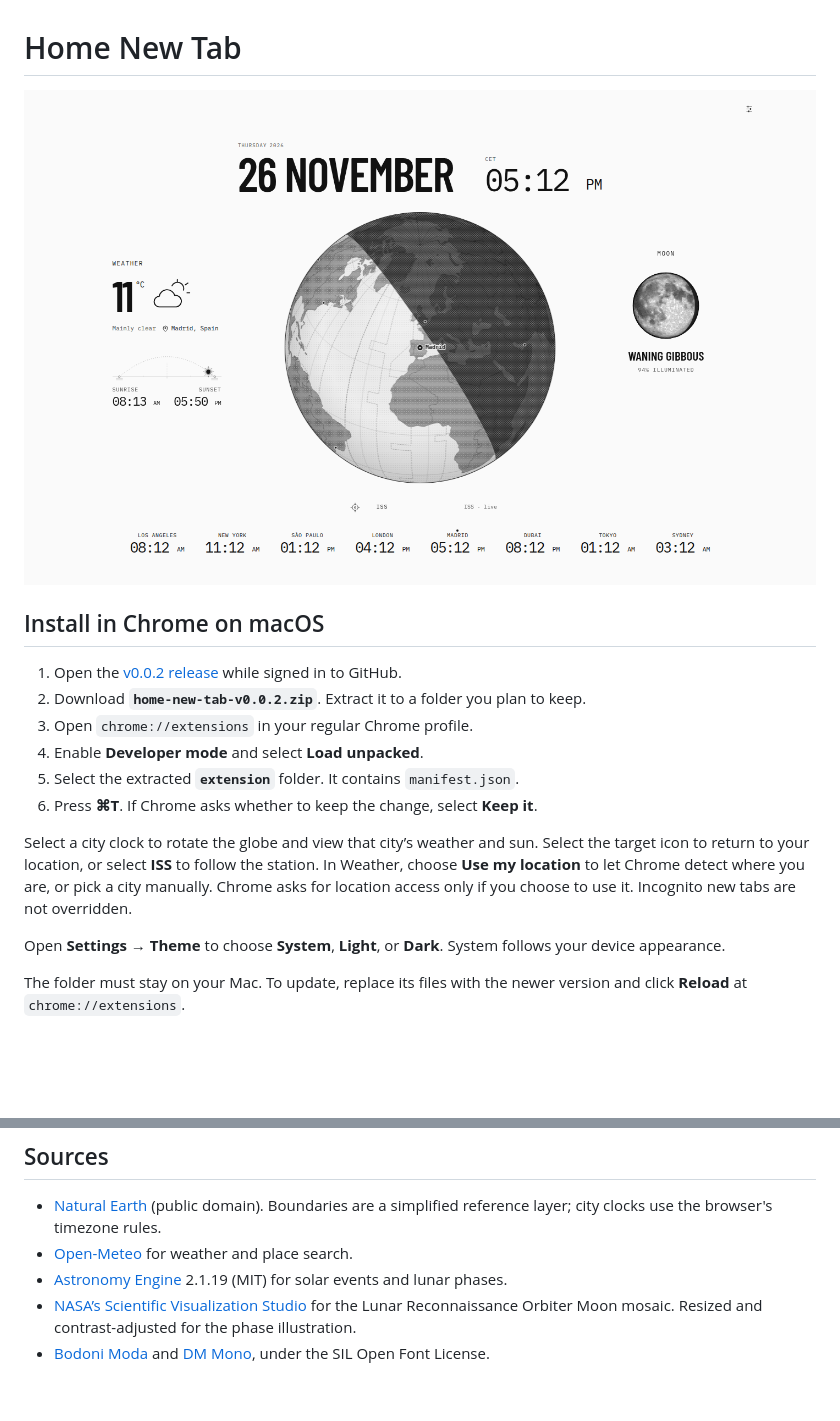
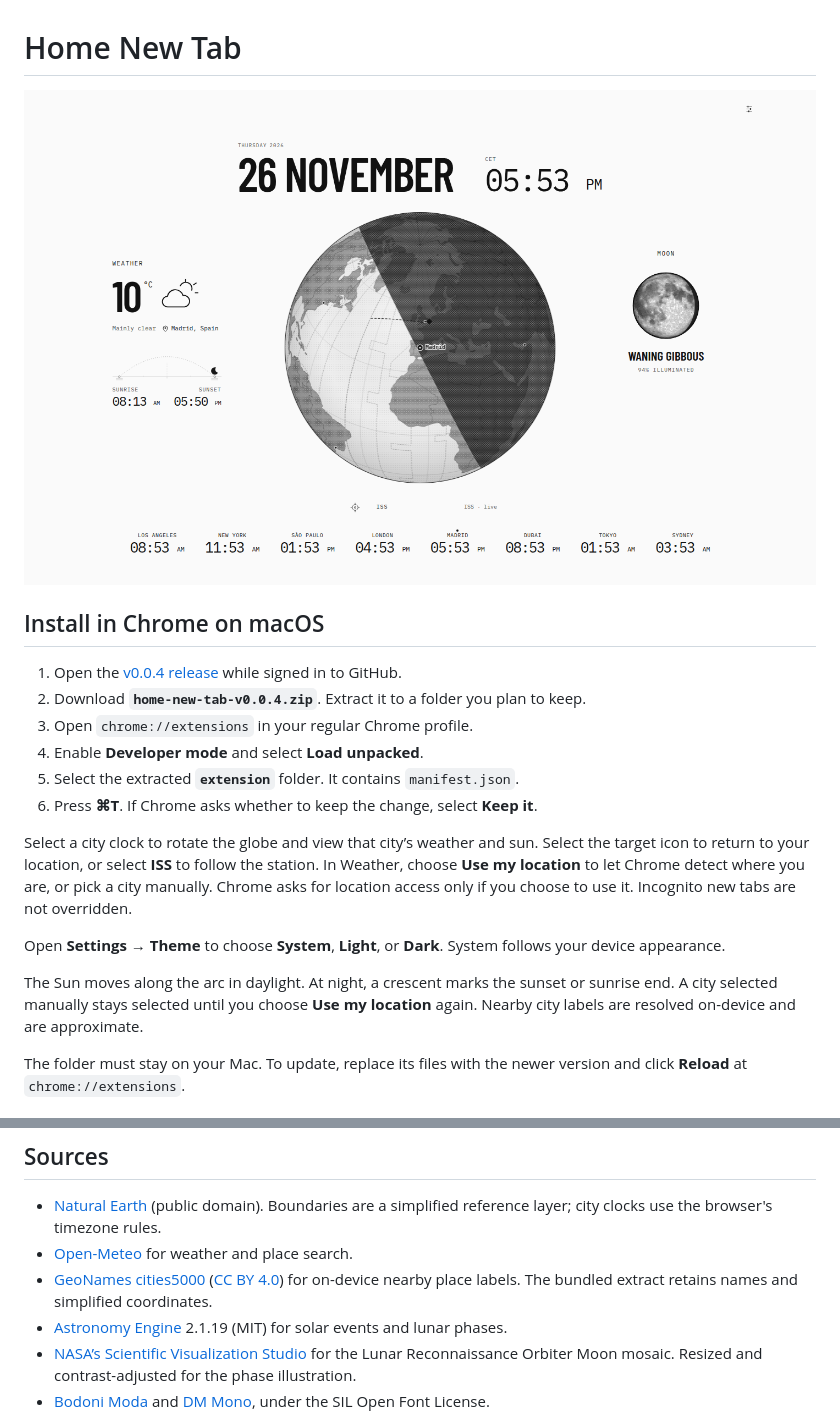
Before and after one commit to cris7ian/home-new-tab, a Markdown page: README.md, 2 parts joined by grey strips. Drawn GitHub-style; pictures changed too: docs/preview.png; blank space fills up the shorter version.

Commit message:
Fix the Sun indicator and improve nearby location labels

```diff
--- a/README.md
+++ b/README.md
@@ -4,8 +4,8 @@
 
 ## Install in Chrome on macOS
 
-1. Open the [v0.0.2 release](https://github.com/cris7ian/home-new-tab/releases/tag/v0.0.2) while signed in to GitHub.
-2. Download **`home-new-tab-v0.0.2.zip`**. Extract it to a folder you plan to keep.
+1. Open the [v0.0.4 release](https://github.com/cris7ian/home-new-tab/releases/tag/v0.0.4) while signed in to GitHub.
+2. Download **`home-new-tab-v0.0.4.zip`**. Extract it to a folder you plan to keep.
 3. Open `chrome://extensions` in your regular Chrome profile.
 4. Enable **Developer mode** and select **Load unpacked**.
 5. Select the extracted **`extension`** folder. It contains `manifest.json`.
@@ -14,6 +14,8 @@
 Select a city clock to rotate the globe and view that city’s weather and sun. Select the target icon to return to your location, or select **ISS** to follow the station. In Weather, choose **Use my location** to let Chrome detect where you are, or pick a city manually. Chrome asks for location access only if you choose to use it. Incognito new tabs are not overridden.
 
 Open **Settings → Theme** to choose **System**, **Light**, or **Dark**. System follows your device appearance.
+
+The Sun moves along the arc in daylight. At night, a crescent marks the sunset or sunrise end. A city selected manually stays selected until you choose **Use my location** again. Nearby city labels are resolved on-device and are approximate.
 
 The folder must stay on your Mac. To update, replace its files with the newer version and click **Reload** at `chrome://extensions`.
 
@@ -46,6 +48,7 @@ This project has no server-side application or runtime build dependencies. It do
 
 - [Natural Earth](https://www.naturalearthdata.com/downloads/10m-cultural-vectors/timezones/) (public domain). Boundaries are a simplified reference layer; city clocks use the browser's timezone rules.
 - [Open-Meteo](https://open-meteo.com/) for weather and place search.
+- [GeoNames cities5000](https://download.geonames.org/export/dump/) ([CC BY 4.0](https://creativecommons.org/licenses/by/4.0/)) for on-device nearby place labels. The bundled extract retains names and simplified coordinates.
 - [Astronomy Engine](https://github.com/cosinekitty/astronomy) 2.1.19 (MIT) for solar events and lunar phases.
 - [NASA’s Scientific Visualization Studio](https://svs.gsfc.nasa.gov/5001/) for the Lunar Reconnaissance Orbiter Moon mosaic. Resized and contrast-adjusted for the phase illustration.
 - [Bodoni Moda](https://fonts.google.com/specimen/Bodoni+Moda) and [DM Mono](https://fonts.google.com/specimen/DM+Mono), under the SIL Open Font License.
```
Also changed, not shown: 17 other files.
